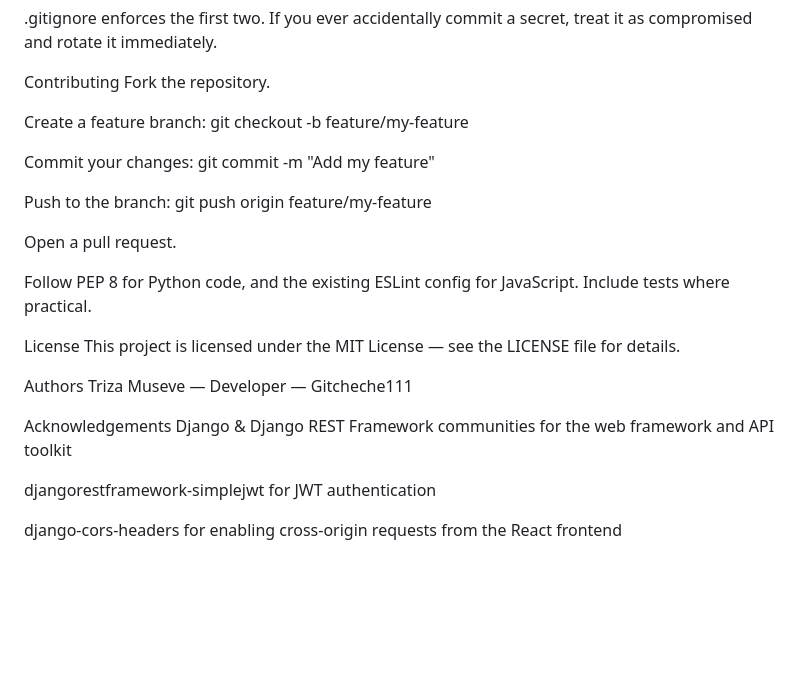
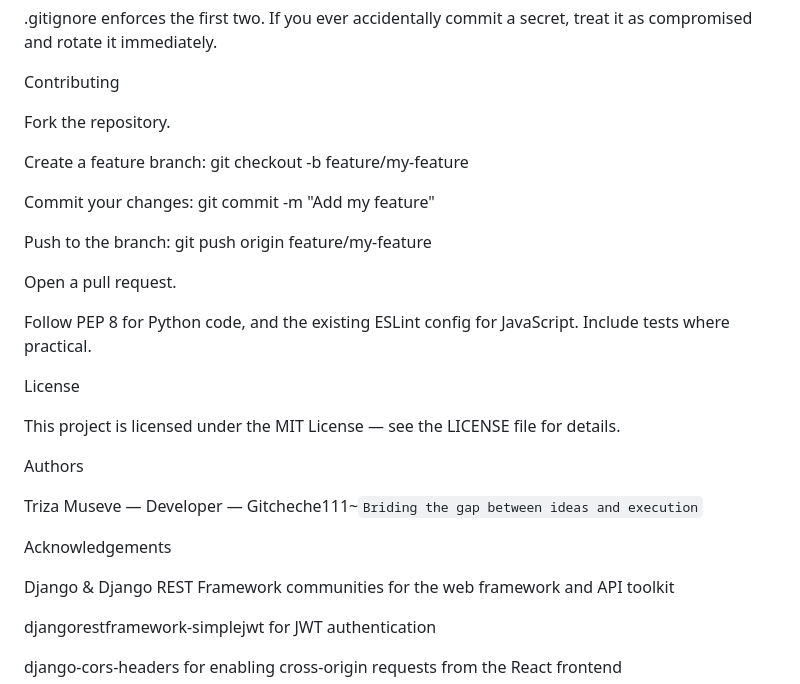
Before and after one commit to Gittechie-111/CAPSTONE-_PMS, a Markdown page: README.md, the part around one of its changes. GitHub-like rendering; blank space fills up the shorter version.

Commit message:
Revise author section and add quote
Updated author information and added a quote to the README.

```diff
--- a/README.md
+++ b/README.md
@@ -381,6 +391,7 @@ Security Notes
 
 
 Contributing
+
 Fork the repository.
 
 Create a feature branch: git checkout -b feature/my-feature
@@ -393,14 +404,18 @@ Open a pull request.
 
 Follow PEP 8 for Python code, and the existing ESLint config for JavaScript. Include tests where practical.
 
+
 License
+
 This project is licensed under the MIT License — see the LICENSE file for details.
 
 Authors
-Triza Museve — Developer — Gitcheche111
+
+Triza Museve — Developer — Gitcheche111~`Briding the gap between ideas and execution`
 
 
 Acknowledgements
+
 Django & Django REST Framework communities for the web framework and API toolkit
 
 djangorestframework-simplejwt for JWT authentication
```
Also changed, not shown: other parts of README.md (+11 -0 lines).
